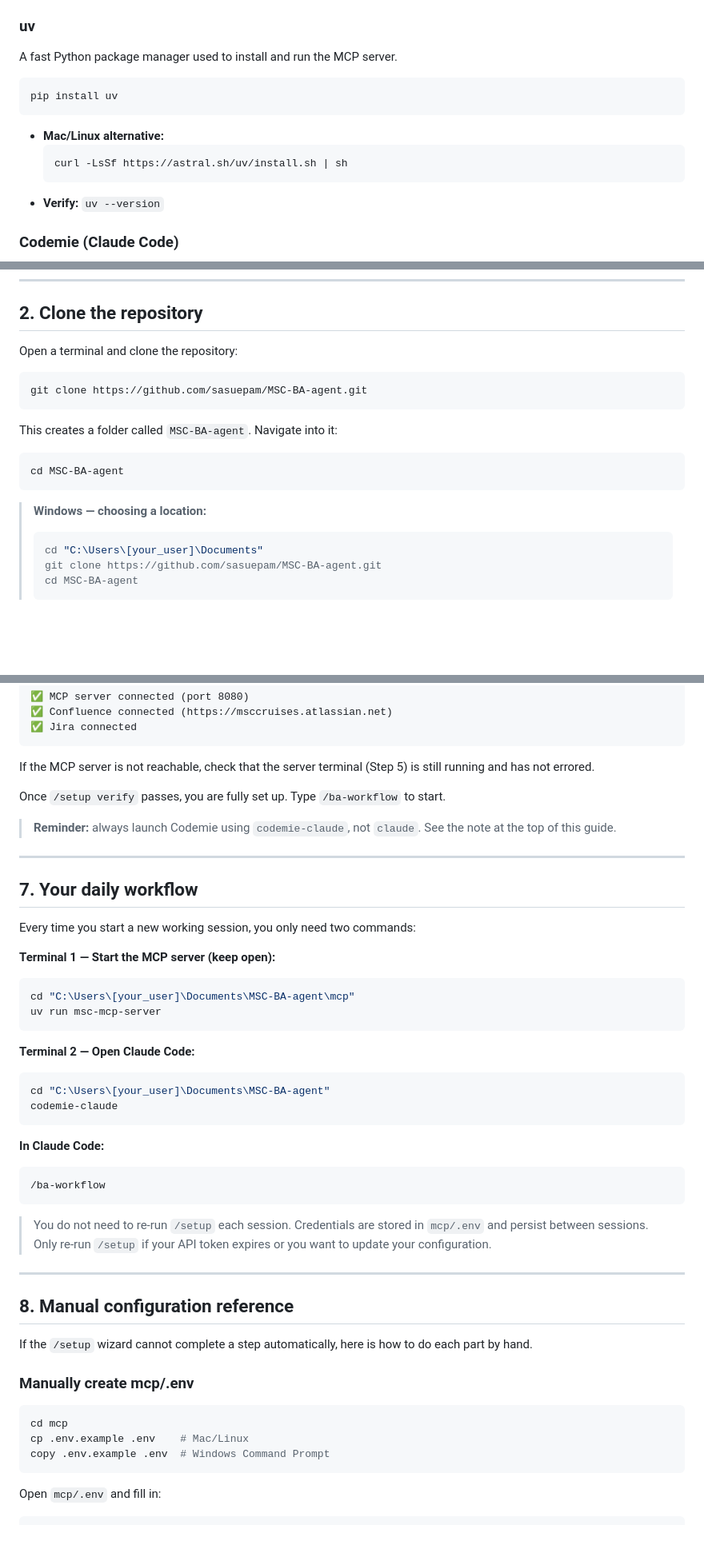
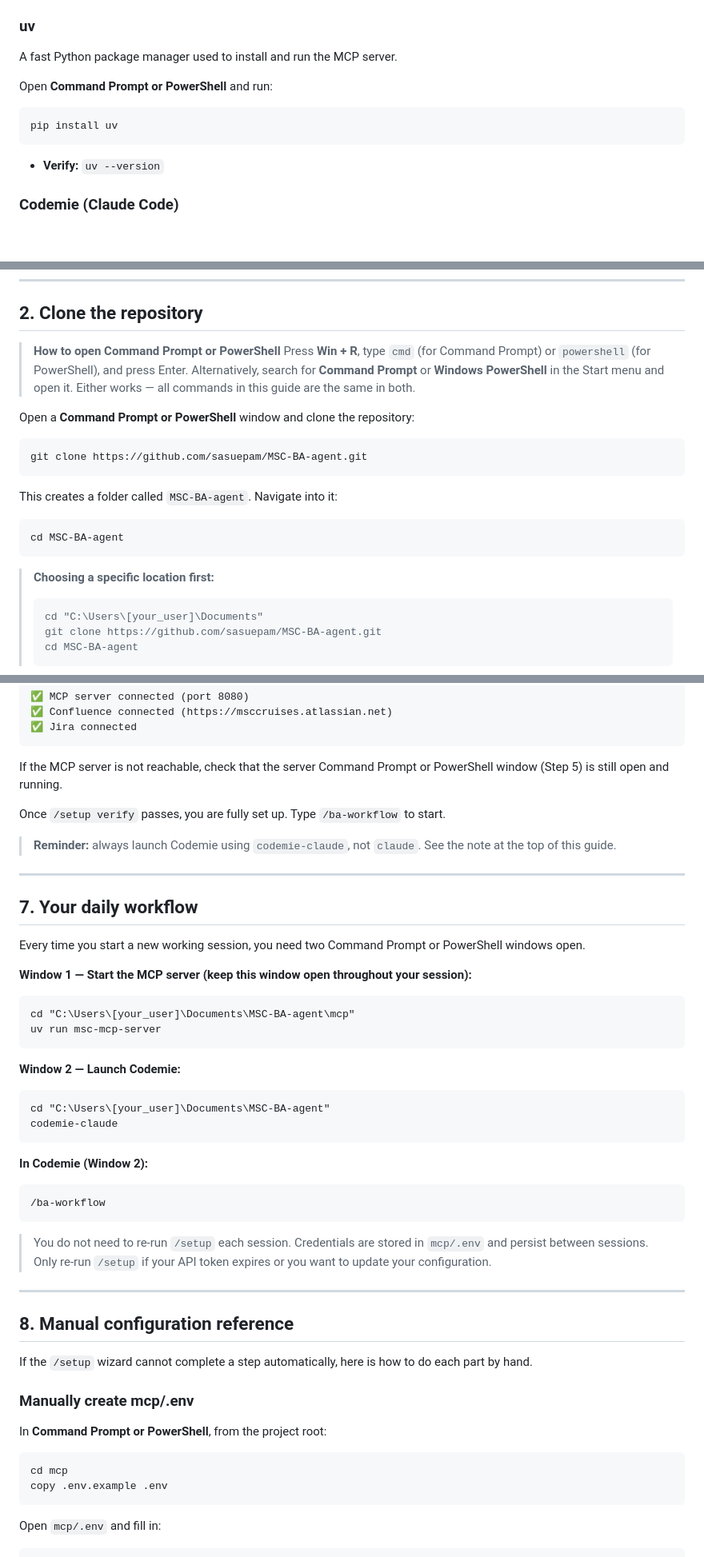
Before and after one commit to sasuepam/MSC-BA-agent, a Markdown page: docs/SETUP.md, 3 parts joined by grey strips. Shown at 80% size. GitHub-like rendering; blank space fills up the shorter version.

````diff
--- a/docs/SETUP.md
+++ b/docs/SETUP.md
@@ -41,13 +41,11 @@ Required by the MCP server. Earlier versions will not work.
 
 ### uv
 A fast Python package manager used to install and run the MCP server.
-```bash
+
+Open **Command Prompt or PowerShell** and run:
+```
 pip install uv
 ```
-- **Mac/Linux alternative:**
-  ```bash
-  curl -LsSf https://astral.sh/uv/install.sh | sh
-  ```
 - **Verify:** `uv --version`
 
 ### Codemie (Claude Code)
@@ -65,20 +63,25 @@ Required to connect to Jira and Confluence. You will need it during the `/setup`
 
 ## 2. Clone the repository
 
-Open a terminal and clone the repository:
+> **How to open Command Prompt or PowerShell**
+> Press **Win + R**, type `cmd` (for Command Prompt) or `powershell` (for PowerShell), and press Enter.
+> Alternatively, search for **Command Prompt** or **Windows PowerShell** in the Start menu and open it.
+> Either works — all commands in this guide are the same in both.
 
-```bash
+Open a **Command Prompt or PowerShell** window and clone the repository:
+
+```
 git clone https://github.com/sasuepam/MSC-BA-agent.git
 ```
 
 This creates a folder called `MSC-BA-agent`. Navigate into it:
 
-```bash
+```
 cd MSC-BA-agent
 ```
 
-> **Windows — choosing a location:**
-> ```bash
+> **Choosing a specific location first:**
+> ```
 > cd "C:\Users\[your_user]\Documents"
 > git clone https://github.com/sasuepam/MSC-BA-agent.git
 > cd MSC-BA-agent
@@ -230,7 +221,7 @@ The verify mode will:
 ✅ Jira connected
 ```
 
-If the MCP server is not reachable, check that the server terminal (Step 5) is still running and has not errored.
+If the MCP server is not reachable, check that the server Command Prompt or PowerShell window (Step 5) is still open and running.
 
 Once `/setup verify` passes, you are fully set up. Type `/ba-workflow` to start.
 
@@ -240,21 +231,21 @@ Once `/setup verify` passes, you are fully set up. Type `/ba-workflow` to start.
 
 ## 7. Your daily workflow
 
-Every time you start a new working session, you only need two commands:
+Every time you start a new working session, you need two Command Prompt or PowerShell windows open.
 
-**Terminal 1 — Start the MCP server (keep open):**
-```bash
+**Window 1 — Start the MCP server (keep this window open throughout your session):**
+```
 cd "C:\Users\[your_user]\Documents\MSC-BA-agent\mcp"
 uv run msc-mcp-server
 ```
 
-**Terminal 2 — Open Claude Code:**
-```bash
+**Window 2 — Launch Codemie:**
+```
 cd "C:\Users\[your_user]\Documents\MSC-BA-agent"
 codemie-claude
 ```
 
-**In Claude Code:**
+**In Codemie (Window 2):**
 ```
 /ba-workflow
 ```
@@ -269,10 +260,10 @@ If the `/setup` wizard cannot complete a step automatically, here is how to do e
 
 ### Manually create mcp/.env
 
-```bash
+In **Command Prompt or PowerShell**, from the project root:
+```
 cd mcp
-cp .env.example .env    # Mac/Linux
-copy .env.example .env  # Windows Command Prompt
+copy .env.example .env
 ```
 
 Open `mcp/.env` and fill in:
````
Also changed, not shown: other parts of docs/SETUP.md (+33 -48 lines).
